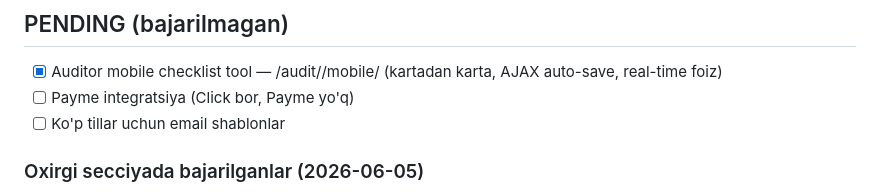
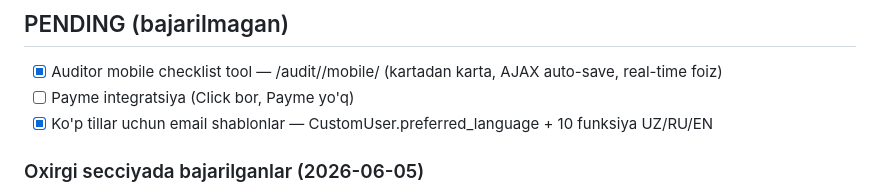
Before and after one commit to IsoqjonovAvazbek/StandardBridge, a Markdown page: CLAUDE.md, the part around the change. GitHub-like rendering.

Commit message:
CLAUDE.md: email shablonlar bajarildi deb belgilandi
Co-Authored-By: Claude Sonnet 4.6 <noreply@anthropic.com>

```diff
--- a/CLAUDE.md
+++ b/CLAUDE.md
@@ -233,7 +233,7 @@ Django 6.0.5 B2B startup — O'zbekistondagi korxonalarni ISO/CE/EN sertifikatla
 ## PENDING (bajarilmagan)
 - [x] Auditor mobile checklist tool — /audit/<pk>/mobile/ (kartadan karta, AJAX auto-save, real-time foiz)
 - [ ] Payme integratsiya (Click bor, Payme yo'q)
-- [ ] Ko'p tillar uchun email shablonlar
+- [x] Ko'p tillar uchun email shablonlar — CustomUser.preferred_language + 10 funksiya UZ/RU/EN
 
 ### Oxirgi sессiyada bajarilganlar (2026-06-05)
 - [x] To'lov tugmasi bug: payment_page har doim Payment yaratadi (CLICK_SERVICE_ID bo'lsa ham bo'lmasa ham)
```
